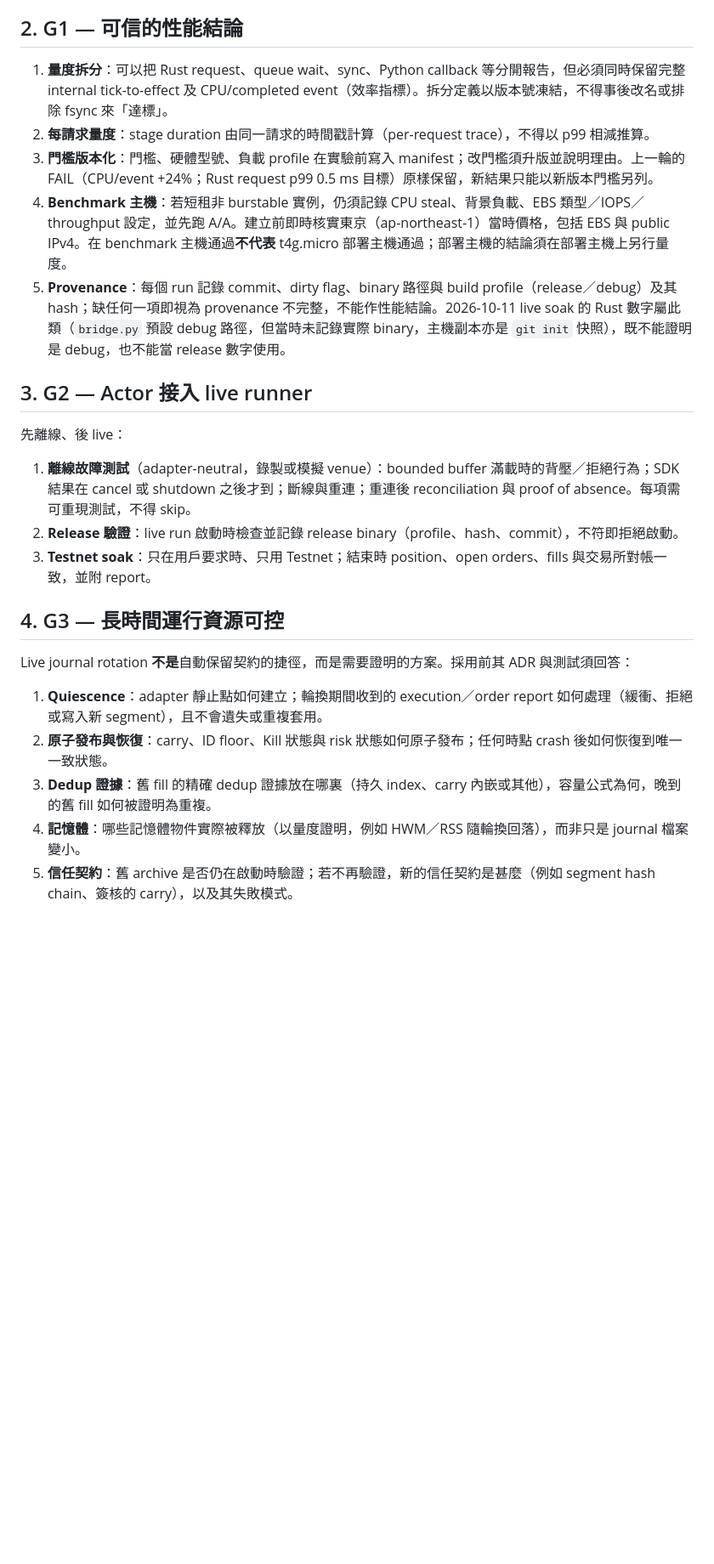
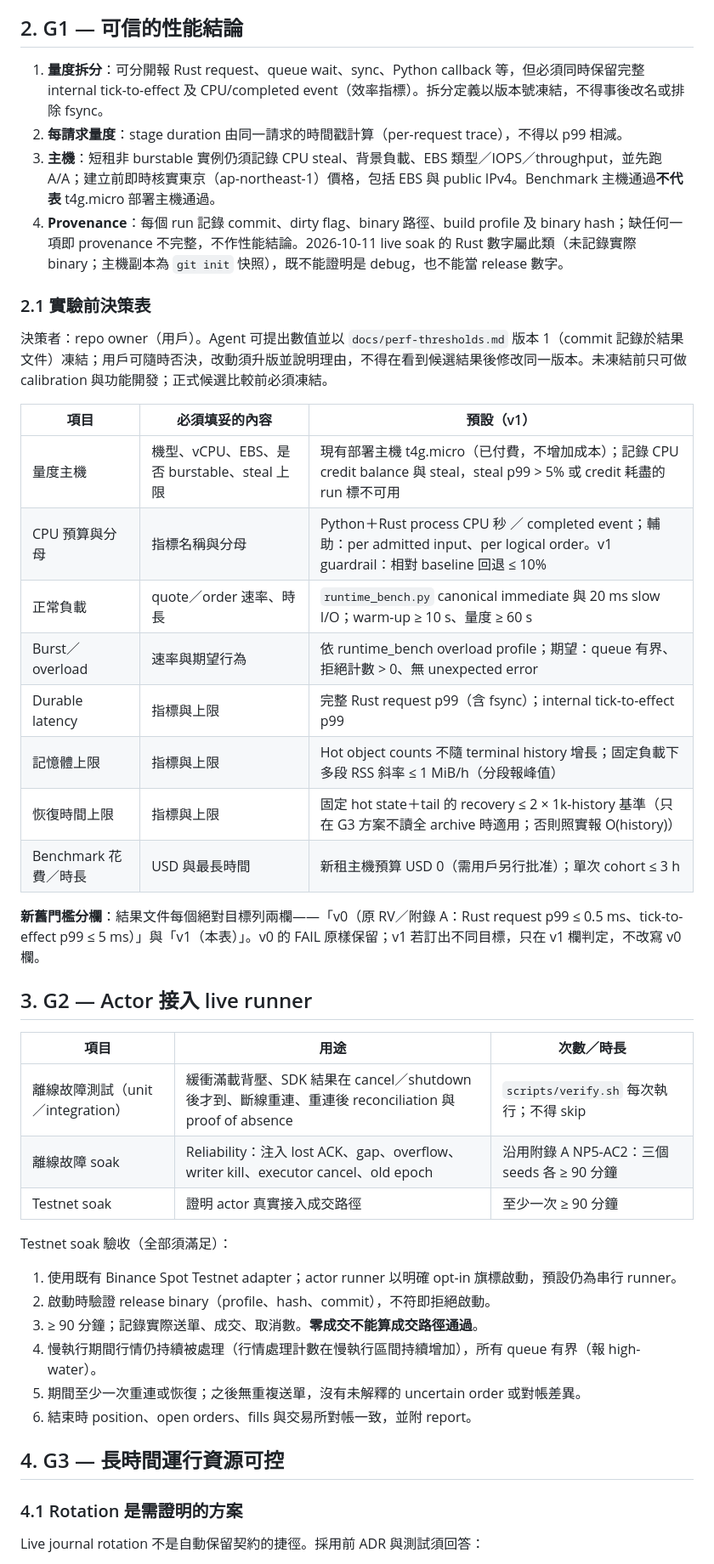
Before and after one commit to rickypang0219/MiniNautilus, a Markdown page: docs/runtime-v2-next-phase-proposal.md, the part around one of its changes. Shown at 85% size. GitHub-like rendering; blank space fills up the shorter version.

```diff
--- a/docs/runtime-v2-next-phase-proposal.md
+++ b/docs/runtime-v2-next-phase-proposal.md
@@ -30,27 +31,48 @@
 
 ## 2. G1 — 可信的性能結論
 
-1. **量度拆分**：可以把 Rust request、queue wait、sync、Python callback 等分開報告，但必須同時保留完整 internal tick-to-effect 及 CPU/completed event（效率指標）。拆分定義以版本號凍結，不得事後改名或排除 fsync 來「達標」。
-2. **每請求量度**：stage duration 由同一請求的時間戳計算（per-request trace），不得以 p99 相減推算。
-3. **門檻版本化**：門檻、硬體型號、負載 profile 在實驗前寫入 manifest；改門檻須升版並說明理由。上一輪的 FAIL（CPU/event +24%；Rust request p99 0.5 ms 目標）原樣保留，新結果只能以新版本門檻另列。
-4. **Benchmark 主機**：若短租非 burstable 實例，仍須記錄 CPU steal、背景負載、EBS 類型／IOPS／throughput 設定，並先跑 A/A。建立前即時核實東京（ap-northeast-1）當時價格，包括 EBS 與 public IPv4。在 benchmark 主機通過**不代表** t4g.micro 部署主機通過；部署主機的結論須在部署主機上另行量度。
-5. **Provenance**：每個 run 記錄 commit、dirty flag、binary 路徑與 build profile（release／debug）及其 hash；缺任何一項即視為 provenance 不完整，不能作性能結論。2026-10-11 live soak 的 Rust 數字屬此類（`bridge.py` 預設 debug 路徑，但當時未記錄實際 binary，主機副本亦是 `git init` 快照），既不能證明是 debug，也不能當 release 數字使用。
+1. **量度拆分**：可分開報 Rust request、queue wait、sync、Python callback 等，但必須同時保留完整 internal tick-to-effect 及 CPU/completed event（效率指標）。拆分定義以版本號凍結，不得事後改名或排除 fsync。
+2. **每請求量度**：stage duration 由同一請求的時間戳計算（per-request trace），不得以 p99 相減。
+3. **主機**：短租非 burstable 實例仍須記錄 CPU steal、背景負載、EBS 類型／IOPS／throughput，並先跑 A/A；建立前即時核實東京（ap-northeast-1）價格，包括 EBS 與 public IPv4。Benchmark 主機通過**不代表** t4g.micro 部署主機通過。
+4. **Provenance**：每個 run 記錄 commit、dirty flag、binary 路徑、build profile 及 binary hash；缺任何一項即 provenance 不完整，不作性能結論。2026-10-11 live soak 的 Rust 數字屬此類（未記錄實際 binary；主機副本為 `git init` 快照），既不能證明是 debug，也不能當 release 數字。
+
+### 2.1 實驗前決策表
+
+決策者：repo owner（用戶）。Agent 可提出數值並以 `docs/perf-thresholds.md` 版本 1（commit 記錄於結果文件）凍結；用戶可隨時否決，改動須升版並說明理由，不得在看到候選結果後修改同一版本。未凍結前只可做 calibration 與功能開發；正式候選比較前必須凍結。
+
+| 項目 | 必須填妥的內容 | 預設（v1） |
+|---|---|---|
+| 量度主機 | 機型、vCPU、EBS、是否 burstable、steal 上限 | 現有部署主機 t4g.micro（已付費，不增加成本）；記錄 CPU credit balance 與 steal，steal p99 > 5% 或 credit 耗盡的 run 標不可用 |
+| CPU 預算與分母 | 指標名稱與分母 | Python＋Rust process CPU 秒 ／ completed event；輔助：per admitted input、per logical order。v1 guardrail：相對 baseline 回退 ≤ 10% |
+| 正常負載 | quote／order 速率、時長 | `runtime_bench.py` canonical immediate 與 20 ms slow I/O；warm-up ≥ 10 s、量度 ≥ 60 s |
+| Burst／overload | 速率與期望行為 | 依 runtime_bench overload profile；期望：queue 有界、拒絕計數 > 0、無 unexpected error |
+| Durable latency | 指標與上限 | 完整 Rust request p99（含 fsync）；internal tick-to-effect p99 |
+| 記憶體上限 | 指標與上限 | Hot object counts 不隨 terminal history 增長；固定負載下多段 RSS 斜率 ≤ 1 MiB/h（分段報峰值） |
+| 恢復時間上限 | 指標與上限 | 固定 hot state＋tail 的 recovery ≤ 2 × 1k-history 基準（只在 G3 方案不讀全 archive 時適用；否則照實報 O(history)） |
+| Benchmark 花費／時長 | USD 與最長時間 | 新租主機預算 USD 0（需用戶另行批准）；單次 cohort ≤ 3 h |
+
+**新舊門檻分欄**：結果文件每個絕對目標列兩欄——「v0（原 RV／附錄 A：Rust request p99 ≤ 0.5 ms、tick-to-effect p99 ≤ 5 ms）」與「v1（本表）」。v0 的 FAIL 原樣保留；v1 若訂出不同目標，只在 v1 欄判定，不改寫 v0 欄。
 
 ## 3. G2 — Actor 接入 live runner
 
-先離線、後 live：
+| 項目 | 用途 | 次數／時長 |
+|---|---|---|
+| 離線故障測試（unit／integration） | 緩衝滿載背壓、SDK 結果在 cancel／shutdown 後才到、斷線重連、重連後 reconciliation 與 proof of absence | `scripts/verify.sh` 每次執行；不得 skip |
+| 離線故障 soak | Reliability：注入 lost ACK、gap、overflow、writer kill、executor cancel、old epoch | 沿用附錄 A NP5-AC2：三個 seeds 各 ≥ 90 分鐘 |
+| Testnet soak | 證明 actor 真實接入成交路徑 | 至少一次 ≥ 90 分鐘 |
 
-1. **離線故障測試**（adapter-neutral，錄製或模擬 venue）：bounded buffer 滿載時的背壓／拒絕行為；SDK 結果在 cancel 或 shutdown 之後才到；斷線與重連；重連後 reconciliation 與 proof of absence。每項需可重現測試，不得 skip。
-2. **Release 驗證**：live run 啟動時檢查並記錄 release binary（profile、hash、commit），不符即拒絕啟動。
-3. **Testnet soak**：只在用戶要求時、只用 Testnet；結束時 position、open orders、fills 與交易所對帳一致，並附 report。
+Testnet soak 驗收（全部須滿足）：
+
+1. 使用既有 Binance Spot Testnet adapter；actor runner 以明確 opt-in 旗標啟動，預設仍為串行 runner。
+2. 啟動時驗證 release binary（profile、hash、commit），不符即拒絕啟動。
+3. ≥ 90 分鐘；記錄實際送單、成交、取消數。**零成交不能算成交路徑通過**。
+4. 慢執行期間行情仍持續被處理（行情處理計數在慢執行區間持續增加），所有 queue 有界（報 high-water）。
+5. 期間至少一次重連或恢復；之後無重複送單，沒有未解釋的 uncertain order 或對帳差異。
+6. 結束時 position、open orders、fills 與交易所對帳一致，並附 report。
 
 ## 4. G3 — 長時間運行資源可控
 
-Live journal rotation **不是**自動保留契約的捷徑，而是需要證明的方案。採用前其 ADR 與測試須回答：
+### 4.1 Rotation 是需證明的方案
 
-1. **Quiescence**：adapter 靜止點如何建立；輪換期間收到的 execution／order report 如何處理（緩衝、拒絕或寫入新 segment），且不會遺失或重複套用。
-2. **原子發布與恢復**：carry、ID floor、Kill 狀態與 risk 狀態如何原子發布；任何時點 crash 後如何恢復到唯一一致狀態。
-3. **Dedup 證據**：舊 fill 的精確 dedup 證據放在哪裏（持久 index、carry 內嵌或其他），容量公式為何，晚到的舊 fill 如何被證明為重複。
-4. **記憶體**：哪些記憶體物件實際被釋放（以量度證明，例如 HWM／RSS 隨輪換回落），而非只是 journal 檔案變小。
-5. **信任契約**：舊 archive 是否仍在啟動時驗證；若不再驗證，新的信任契約是甚麼（例如 segment hash chain、簽核的 carry），以及其失敗模式。
+Live journal rotation 不是自動保留契約的捷徑。採用前 ADR 與測試須回答：
 
```
Also changed, not shown: other parts of docs/runtime-v2-next-phase-proposal.md (+53 -17 lines).
